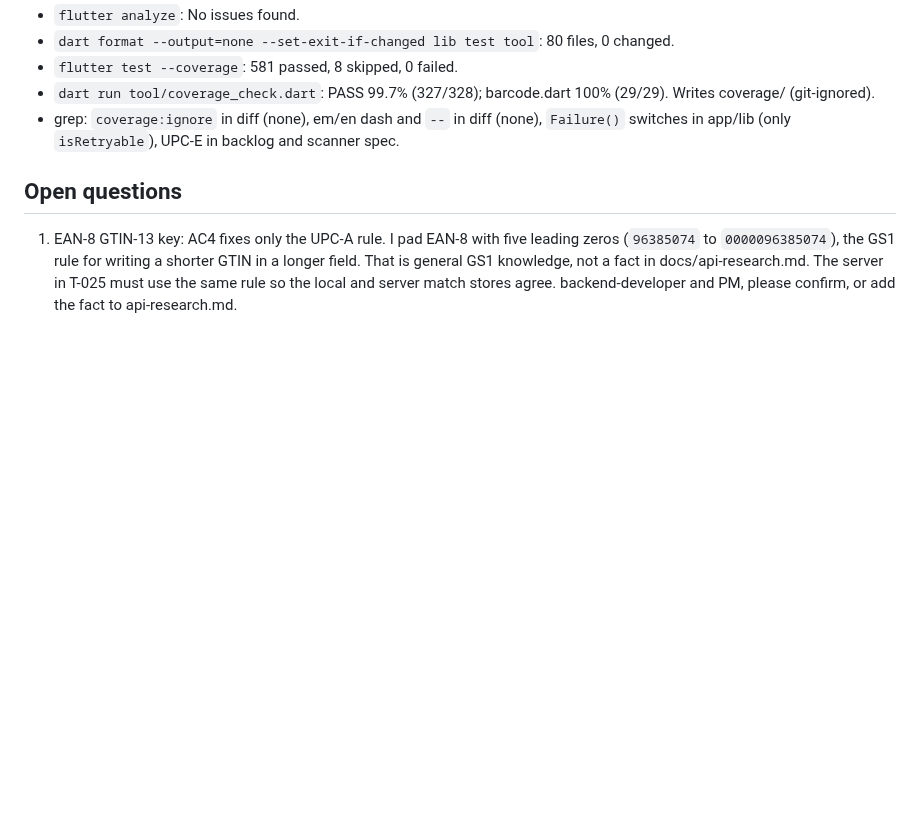
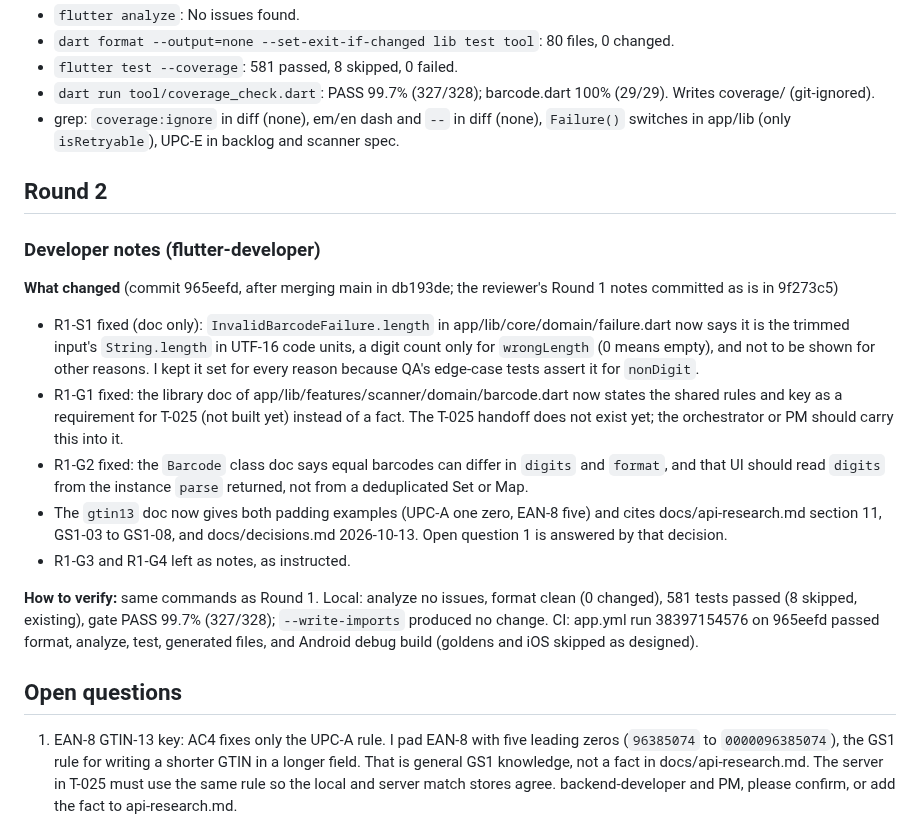
Before and after one commit to bartbasi/boardgame, a Markdown page: docs/handoffs/T-026.md, the part around the change. Rendered like a GitHub page; blank space fills up the shorter version.

Commit message:
T-026: developer notes round 2
Co-Authored-By: Claude Opus 5.5 <noreply@anthropic.com>

```diff
--- a/docs/handoffs/T-026.md
+++ b/docs/handoffs/T-026.md
@@ -89,6 +89,19 @@ Commands run (from the worktree, app/ unless noted):
 - `dart run tool/coverage_check.dart`: PASS 99.7% (327/328); barcode.dart 100% (29/29). Writes coverage/ (git-ignored).
 - grep: `coverage:ignore` in diff (none), em/en dash and ` -- ` in diff (none), `Failure()` switches in app/lib (only `isRetryable`), UPC-E in backlog and scanner spec.
 
+## Round 2
+### Developer notes (flutter-developer)
+
+**What changed** (commit 965eefd, after merging main in db193de; the reviewer's Round 1 notes committed as is in 9f273c5)
+
+- R1-S1 fixed (doc only): `InvalidBarcodeFailure.length` in app/lib/core/domain/failure.dart now says it is the trimmed input's `String.length` in UTF-16 code units, a digit count only for `wrongLength` (0 means empty), and not to be shown for other reasons. I kept it set for every reason because QA's edge-case tests assert it for `nonDigit`.
+- R1-G1 fixed: the library doc of app/lib/features/scanner/domain/barcode.dart now states the shared rules and key as a requirement for T-025 (not built yet) instead of a fact. The T-025 handoff does not exist yet; the orchestrator or PM should carry this into it.
+- R1-G2 fixed: the `Barcode` class doc says equal barcodes can differ in `digits` and `format`, and that UI should read `digits` from the instance `parse` returned, not from a deduplicated Set or Map.
+- The `gtin13` doc now gives both padding examples (UPC-A one zero, EAN-8 five) and cites docs/api-research.md section 11, GS1-03 to GS1-08, and docs/decisions.md 2026-10-13. Open question 1 is answered by that decision.
+- R1-G3 and R1-G4 left as notes, as instructed.
+
+**How to verify:** same commands as Round 1. Local: analyze no issues, format clean (0 changed), 581 tests passed (8 skipped, existing), gate PASS 99.7% (327/328); `--write-imports` produced no change. CI: app.yml run 38397154576 on 965eefd passed format, analyze, test, generated files, and Android debug build (goldens and iOS skipped as designed).
+
 ## Open questions
 
 1. EAN-8 GTIN-13 key: AC4 fixes only the UPC-A rule. I pad EAN-8 with five leading zeros (`96385074` to `0000096385074`), the GS1 rule for writing a shorter GTIN in a longer field. That is general GS1 knowledge, not a fact in docs/api-research.md. The server in T-025 must use the same rule so the local and server match stores agree. backend-developer and PM, please confirm, or add the fact to api-research.md.
```
